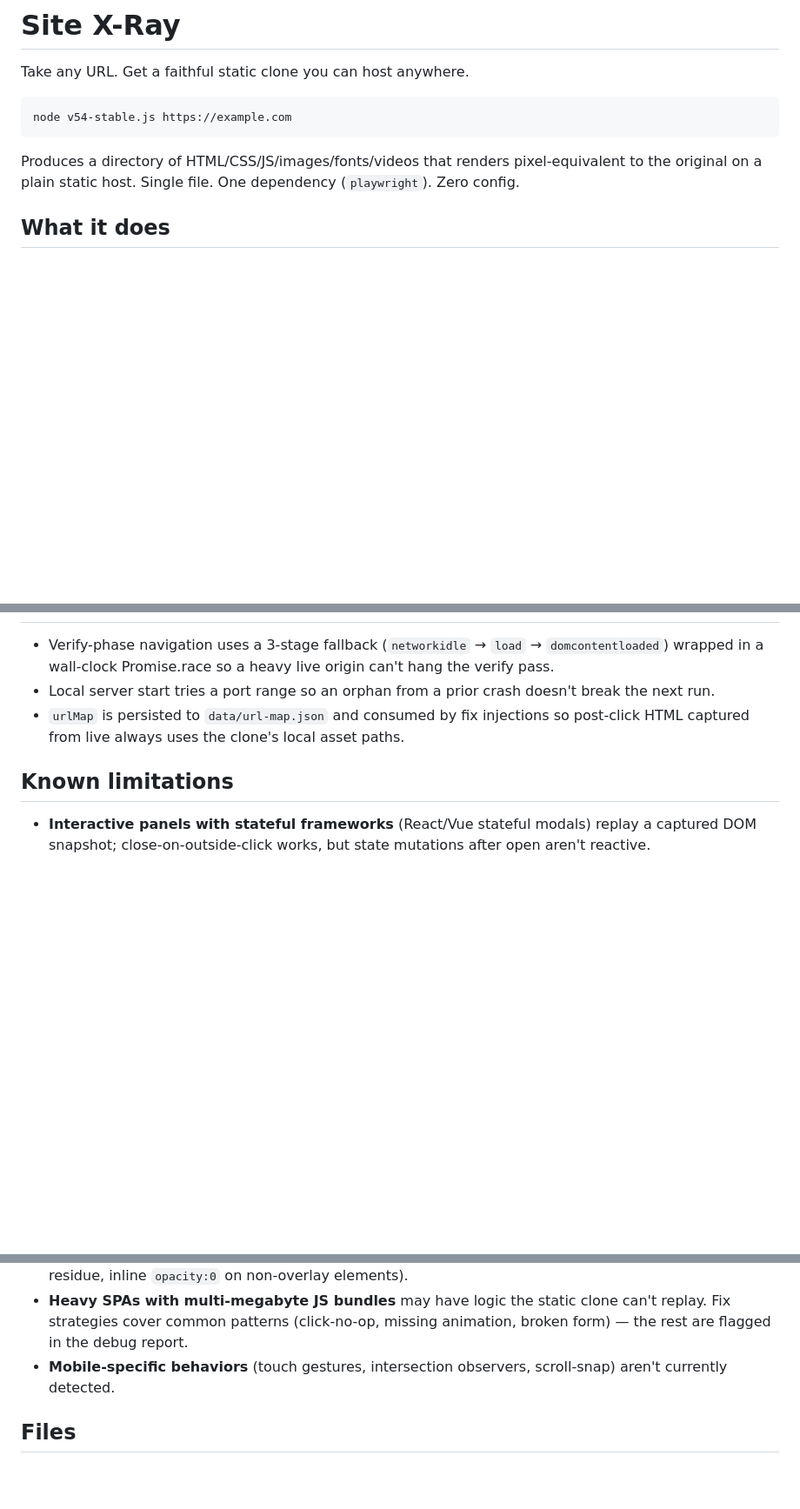
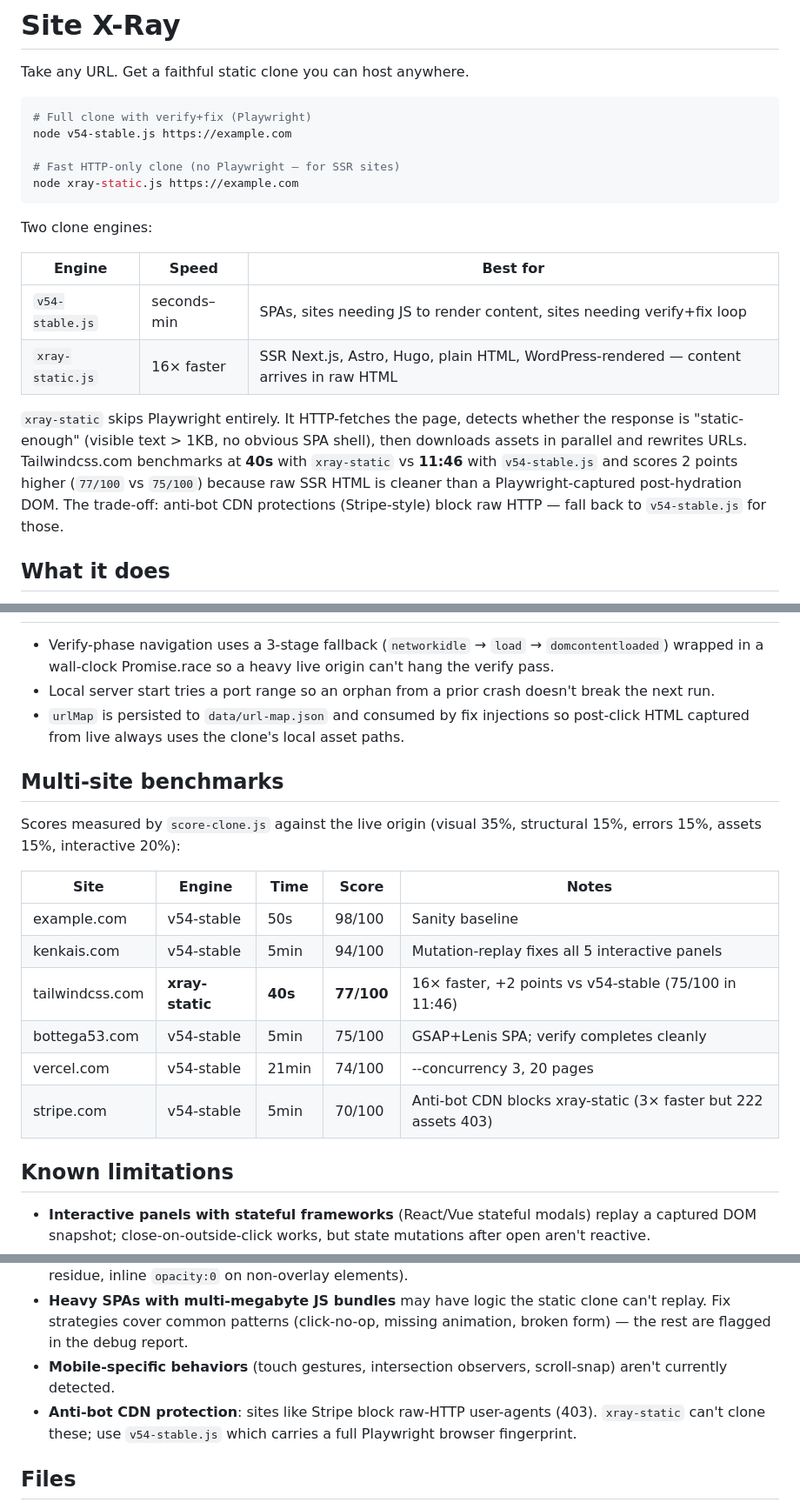
Before and after one commit to allonelabs/site-xray, a Markdown page: README.md, 3 parts joined by grey strips. Shown at 87% size. Rendered like a GitHub page; blank space fills up the shorter version.

Commit message:
docs: README — xray-static engine, multi-site benchmark table
- Two-engine framing in the lead: v54-stable for SPAs + verify+fix,
  xray-static for SSR sites (16x faster on tailwindcss.com).
- Multi-site benchmark table with measured scores across 6 sites
  (example.com 98, kenkais 94, tailwindcss-static 77, bottega 75,
  vercel 74, stripe 70). Real numbers from this session.
- Known-limitation row added for anti-bot CDN protection
  (xray-static gets 403 on Stripe-style CDNs).

Co-Authored-By: Claude Opus 4.7 (1M context) <noreply@anthropic.com>

````diff
--- a/README.md
+++ b/README.md
@@ -3,10 +3,21 @@
 Take any URL. Get a faithful static clone you can host anywhere.
 
 ```bash
+# Full clone with verify+fix (Playwright)
 node v54-stable.js https://example.com
+
+# Fast HTTP-only clone (no Playwright — for SSR sites)
+node xray-static.js https://example.com
 ```
 
-Produces a directory of HTML/CSS/JS/images/fonts/videos that renders pixel-equivalent to the original on a plain static host. Single file. One dependency (`playwright`). Zero config.
+Two clone engines:
+
+| Engine           | Speed       | Best for                                                                               |
+| ---------------- | ----------- | -------------------------------------------------------------------------------------- |
+| `v54-stable.js`  | seconds–min | SPAs, sites needing JS to render content, sites needing verify+fix loop                |
+| `xray-static.js` | 16× faster  | SSR Next.js, Astro, Hugo, plain HTML, WordPress-rendered — content arrives in raw HTML |
+
+`xray-static` skips Playwright entirely. It HTTP-fetches the page, detects whether the response is "static-enough" (visible text > 1KB, no obvious SPA shell), then downloads assets in parallel and rewrites URLs. Tailwindcss.com benchmarks at **40s** with `xray-static` vs **11:46** with `v54-stable.js` and scores 2 points higher (`77/100` vs `75/100`) because raw SSR HTML is cleaner than a Playwright-captured post-hydration DOM. The trade-off: anti-bot CDN protections (Stripe-style) block raw HTTP — fall back to `v54-stable.js` for those.
 
 ## What it does
 
@@ -135,12 +146,26 @@ clone-dir/
 - Local server start tries a port range so an orphan from a prior crash doesn't break the next run.
 - `urlMap` is persisted to `data/url-map.json` and consumed by fix injections so post-click HTML captured from live always uses the clone's local asset paths.
 
+## Multi-site benchmarks
+
+Scores measured by `score-clone.js` against the live origin (visual 35%, structural 15%, errors 15%, assets 15%, interactive 20%):
+
+| Site            | Engine          | Time    | Score      | Notes                                                          |
+| --------------- | --------------- | ------- | ---------- | -------------------------------------------------------------- |
+| example.com     | v54-stable      | 50s     | 98/100     | Sanity baseline                                                |
+| kenkais.com     | v54-stable      | 5min    | 94/100     | Mutation-replay fixes all 5 interactive panels                 |
+| tailwindcss.com | **xray-static** | **40s** | **77/100** | 16× faster, +2 points vs v54-stable (75/100 in 11:46)          |
+| bottega53.com   | v54-stable      | 5min    | 75/100     | GSAP+Lenis SPA; verify completes cleanly                       |
+| vercel.com      | v54-stable      | 21min   | 74/100     | --concurrency 3, 20 pages                                      |
+| stripe.com      | v54-stable      | 5min    | 70/100     | Anti-bot CDN blocks xray-static (3× faster but 222 assets 403) |
+
 ## Known limitations
 
 - **Interactive panels with stateful frameworks** (React/Vue stateful modals) replay a captured DOM snapshot; close-on-outside-click works, but state mutations after open aren't reactive.
 - **Animation-residue capture**: if the live site is mid-animation at capture time, transient inline styles may leak into the clone. The cleanup pass strips known patterns (lenis, `.pin-spacer`, sub-pixel translate residue, inline `opacity:0` on non-overlay elements).
 - **Heavy SPAs with multi-megabyte JS bundles** may have logic the static clone can't replay. Fix strategies cover common patterns (click-no-op, missing animation, broken form) — the rest are flagged in the debug report.
 - **Mobile-specific behaviors** (touch gestures, intersection observers, scroll-snap) aren't currently detected.
+- **Anti-bot CDN protection**: sites like Stripe block raw-HTTP user-agents (403). `xray-static` can't clone these; use `v54-stable.js` which carries a full Playwright browser fingerprint.
 
 ## Files
 
````
